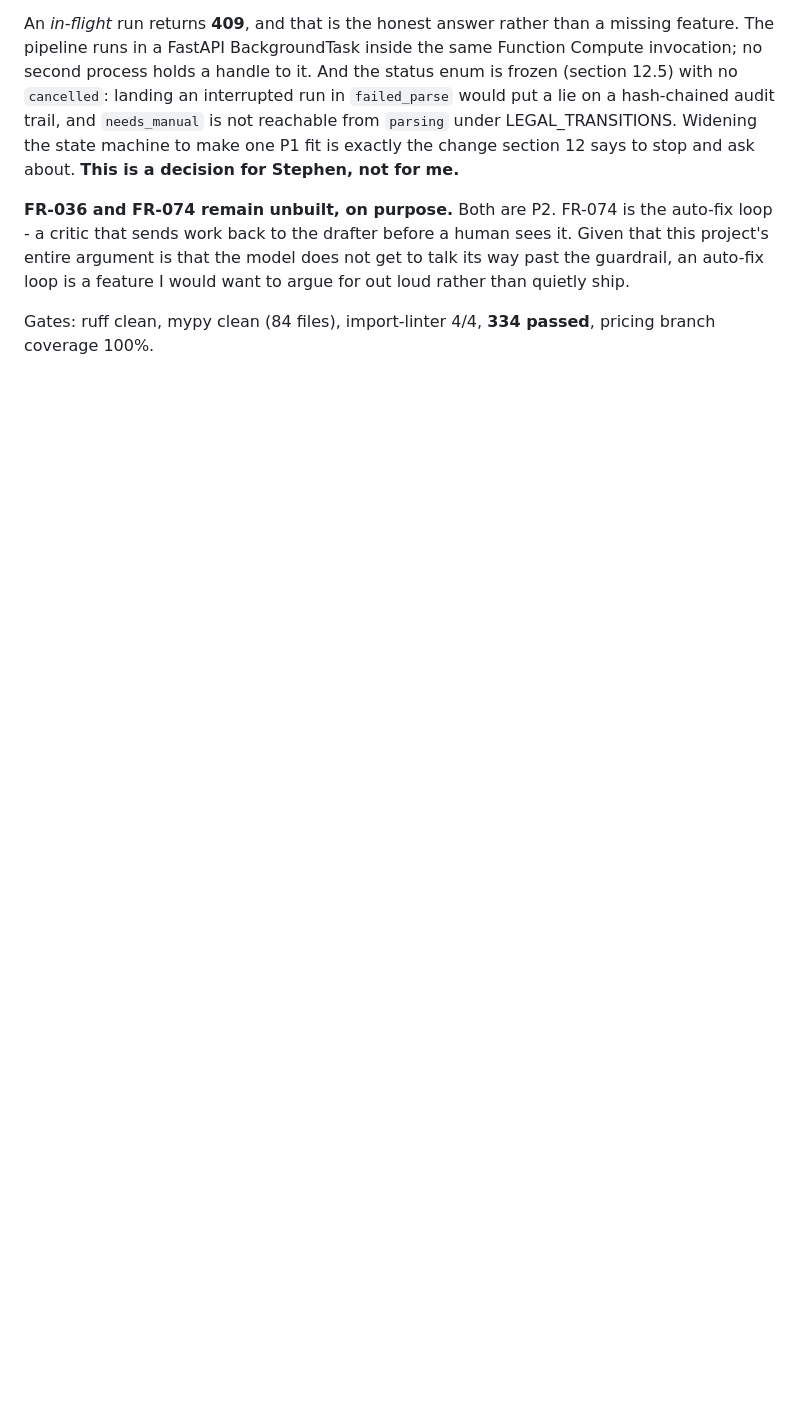
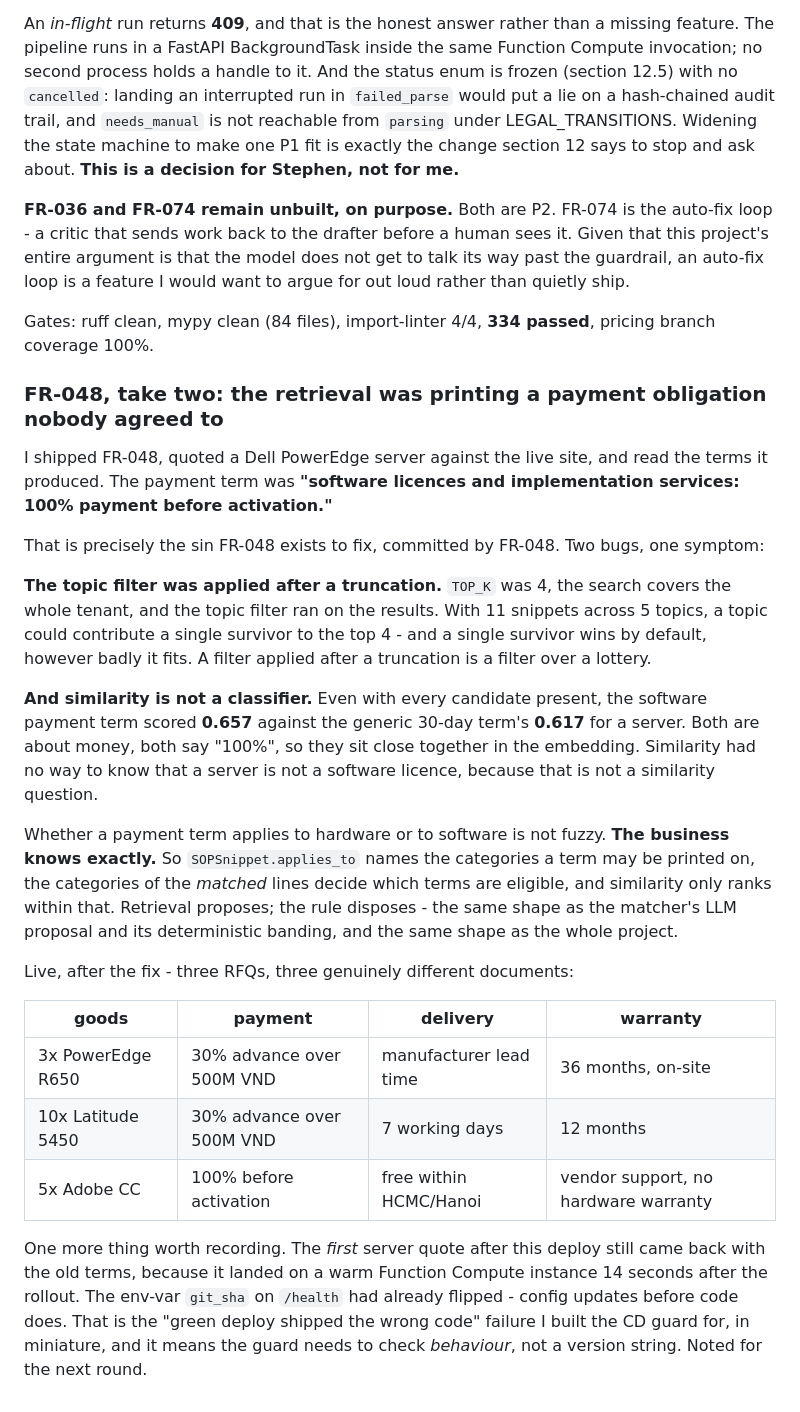
Before and after one commit to cyberskill-official/quote-mind, a Markdown page: BUILD_LOG.md, the part around the change. Drawn GitHub-style; blank space fills up the shorter version.

Commit message:
docs: the FR-048 retrieval bug, and what it says about similarity as a rule

```diff
--- a/BUILD_LOG.md
+++ b/BUILD_LOG.md
@@ -1179,3 +1179,41 @@ would want to argue for out loud rather than quietly ship.
 
 Gates: ruff clean, mypy clean (84 files), import-linter 4/4, **334 passed**, pricing branch coverage
 100%.
+
+### FR-048, take two: the retrieval was printing a payment obligation nobody agreed to
+
+I shipped FR-048, quoted a Dell PowerEdge server against the live site, and read the terms it
+produced. The payment term was **"software licences and implementation services: 100% payment before
+activation."**
+
+That is precisely the sin FR-048 exists to fix, committed by FR-048. Two bugs, one symptom:
+
+**The topic filter was applied after a truncation.** `TOP_K` was 4, the search covers the whole
+tenant, and the topic filter ran on the results. With 11 snippets across 5 topics, a topic could
+contribute a single survivor to the top 4 - and a single survivor wins by default, however badly it
+fits. A filter applied after a truncation is a filter over a lottery.
+
+**And similarity is not a classifier.** Even with every candidate present, the software payment term
+scored **0.657** against the generic 30-day term's **0.617** for a server. Both are about money,
+both say "100%", so they sit close together in the embedding. Similarity had no way to know that a
+server is not a software licence, because that is not a similarity question.
+
+Whether a payment term applies to hardware or to software is not fuzzy. **The business knows
+exactly.** So `SOPSnippet.applies_to` names the categories a term may be printed on, the categories
+of the *matched* lines decide which terms are eligible, and similarity only ranks within that.
+Retrieval proposes; the rule disposes - the same shape as the matcher's LLM proposal and its
+deterministic banding, and the same shape as the whole project.
+
+Live, after the fix - three RFQs, three genuinely different documents:
+
+| goods | payment | delivery | warranty |
+|---|---|---|---|
+| 3x PowerEdge R650 | 30% advance over 500M VND | manufacturer lead time | 36 months, on-site |
+| 10x Latitude 5450 | 30% advance over 500M VND | 7 working days | 12 months |
+| 5x Adobe CC | 100% before activation | free within HCMC/Hanoi | vendor support, no hardware warranty |
+
+One more thing worth recording. The *first* server quote after this deploy still came back with the
+old terms, because it landed on a warm Function Compute instance 14 seconds after the rollout. The
+env-var `git_sha` on `/health` had already flipped - config updates before code does. That is the
+"green deploy shipped the wrong code" failure I built the CD guard for, in miniature, and it means
+the guard needs to check *behaviour*, not a version string. Noted for the next round.
```
